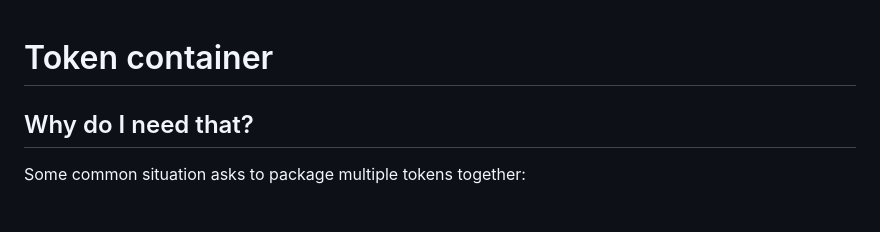
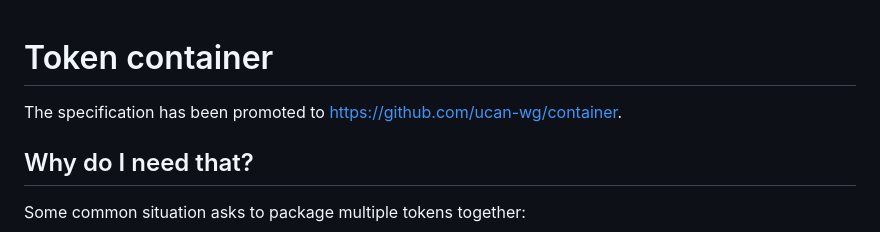
Before and after one commit to ucan-wg/go-ucan, a Markdown page: pkg/container/Readme.md, the part around the change. Drawn GitHub-style; blank space fills up the shorter version.

```diff
--- a/pkg/container/Readme.md
+++ b/pkg/container/Readme.md
@@ -1,4 +1,6 @@
 # Token container
+
+The specification has been promoted to https://github.com/ucan-wg/container.
 
 ## Why do I need that?
 
```
Also changed, not shown: Readme.md (+2 -3 lines), pkg/container/SPEC.md (deleted, +0 -109 lines).
